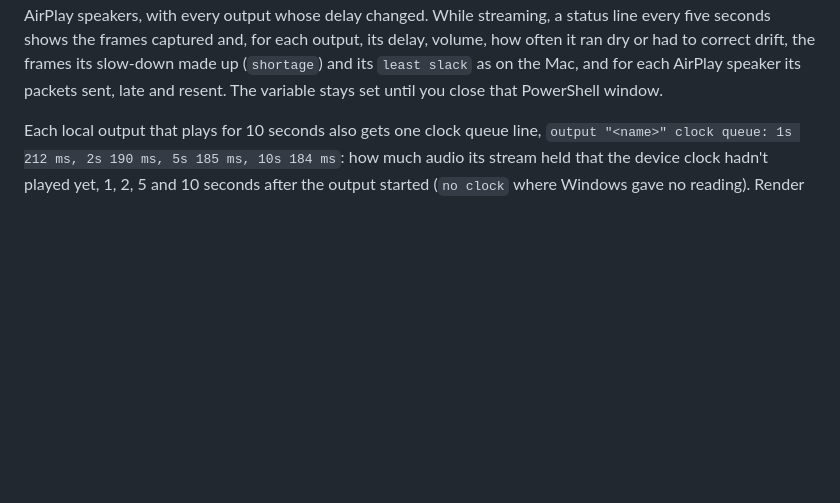
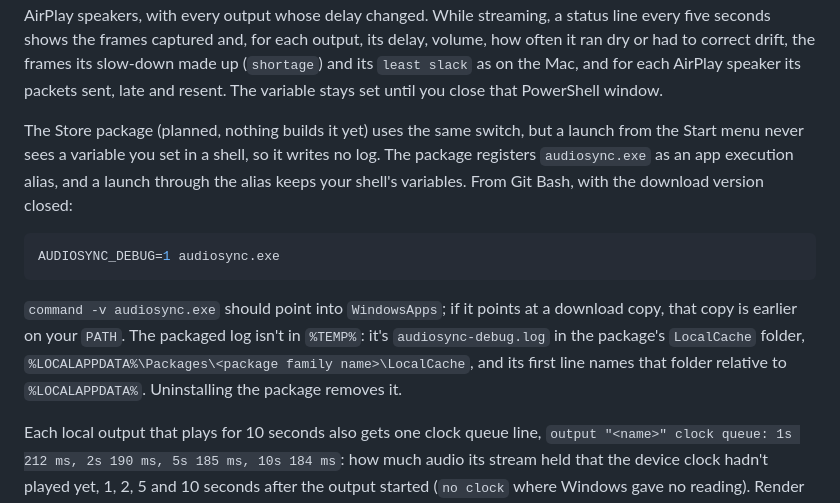
Before and after one commit to yassersutojoyo/audiosync, a Markdown page: docs/DEVELOPMENT.md, the part around the change. Drawn GitHub-style; blank space fills up the shorter version.

Commit message:
Draft the Store version docs: switching over, the alias debug launch and its log folder

````diff
--- a/docs/DEVELOPMENT.md
+++ b/docs/DEVELOPMENT.md
@@ -95,6 +95,14 @@ $env:AUDIOSYNC_DEBUG=1; .\audiosync.exe
 ```
 
 The log lands in `%TEMP%\audiosync-debug.log` and starts over at every launch; it stops at 50 MB with a line that says so. Each entry starts with the time in UTC; the first lines name the app and Windows versions and the PC's local time, so you can line the two clocks up. After that it lists the outputs and sources it found, what you switched, what the session rules decided, every output and capture that started or stopped and why, device changes and errors. For AirPlay it lists the receivers found, changed or gone and whether each can play, every speaker added or removed with its volume and delay, each session's state (connecting, playing, trying again) and errors, the latency each speaker reports, the sender's L, and when the local outputs start or stop waiting for the AirPlay speakers, with every output whose delay changed. While streaming, a status line every five seconds shows the frames captured and, for each output, its delay, volume, how often it ran dry or had to correct drift, the frames its slow-down made up (`shortage`) and its `least slack` as on the Mac, and for each AirPlay speaker its packets sent, late and resent. The variable stays set until you close that PowerShell window.
+
+The Store package (planned, nothing builds it yet) uses the same switch, but a launch from the Start menu never sees a variable you set in a shell, so it writes no log. The package registers `audiosync.exe` as an app execution alias, and a launch through the alias keeps your shell's variables. From Git Bash, with the download version closed:
+
+```sh
+AUDIOSYNC_DEBUG=1 audiosync.exe
+```
+
+`command -v audiosync.exe` should point into `WindowsApps`; if it points at a download copy, that copy is earlier on your `PATH`. The packaged log isn't in `%TEMP%`: it's `audiosync-debug.log` in the package's `LocalCache` folder, `%LOCALAPPDATA%\Packages\<package family name>\LocalCache`, and its first line names that folder relative to `%LOCALAPPDATA%`. Uninstalling the package removes it.
 
 Each local output that plays for 10 seconds also gets one clock queue line, `output "<name>" clock queue: 1s 212 ms, 2s 190 ms, 5s 185 ms, 10s 184 ms`: how much audio its stream held that the device clock hadn't played yet, 1, 2, 5 and 10 seconds after the output started (`no clock` where Windows gave no reading). Render timing doesn't use it. It shows whether a Bluetooth speaker's first stream after it connects sits deeper than later ones. An optional check, silent: set that output's gain to 0 and the speaker's own volume to zero, play a source, connect the speaker from Quick Settings and note its line, then switch the output off and on in AudioSync and note the new line. Do it 3 times. It fails when the first stream's 10 s value is more than 20 ms above the one after the toggle in 2 of the 3 runs.
 
````
Also changed, not shown: CHANGELOG.md (+1 -0 lines), README.md (+7 -0 lines).
